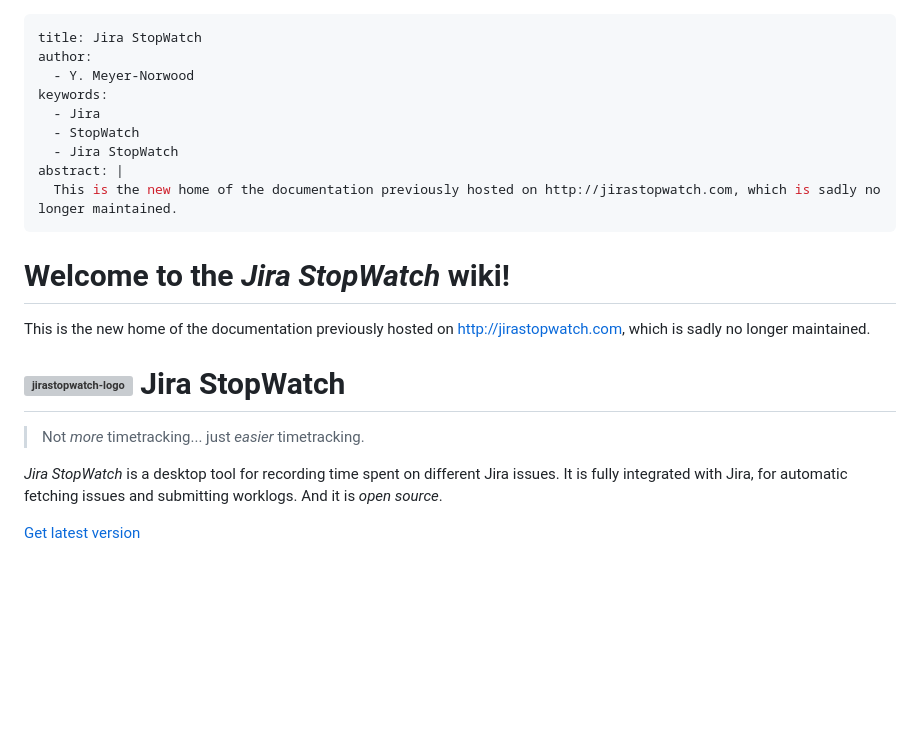
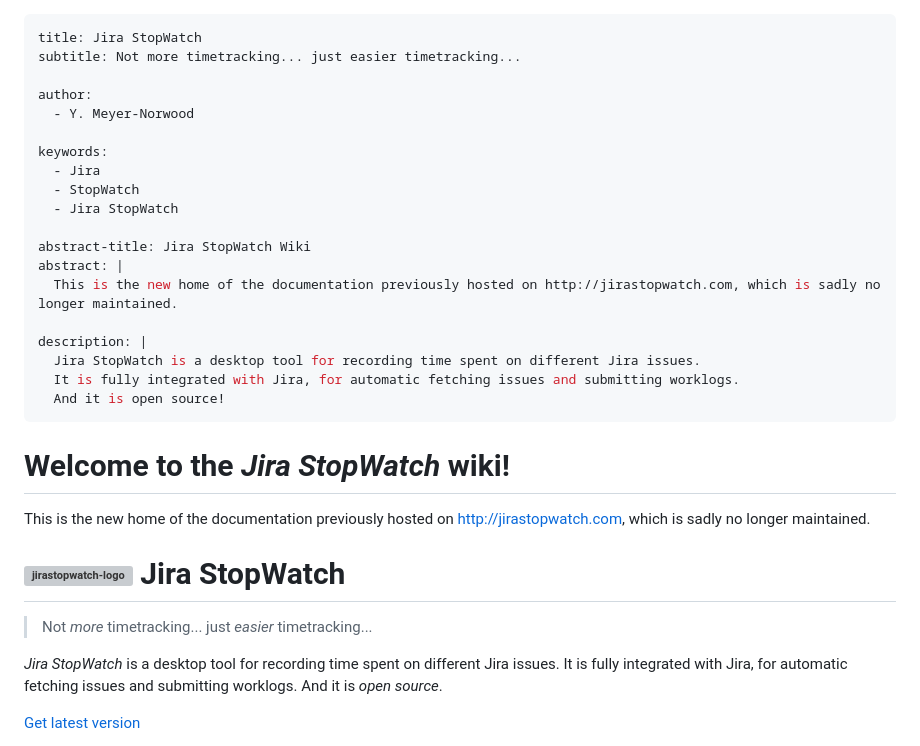
Before and after one commit to jirastopwatch/jirastopwatch.github.io, a Markdown page: index.md, the part around the change. GitHub-like rendering; blank space fills up the shorter version; grey boxes are pictures that could not be loaded.

Commit message:
Add subtitle, abstract title, and description
Signed-off-by: Y. Meyer-Norwood <106889957+norwd@users.noreply.github.com>

```diff
--- a/index.md
+++ b/index.md
@@ -1,13 +1,23 @@
 ---
 title: Jira StopWatch
+subtitle: Not more timetracking... just easier timetracking...
+
 author:
   - Y. Meyer-Norwood
+
 keywords:
   - Jira
   - StopWatch
   - Jira StopWatch
+
+abstract-title: Jira StopWatch Wiki
 abstract: |
   This is the new home of the documentation previously hosted on http://jirastopwatch.com, which is sadly no longer maintained.
+
+description: |
+  Jira StopWatch is a desktop tool for recording time spent on different Jira issues.
+  It is fully integrated with Jira, for automatic fetching issues and submitting worklogs.
+  And it is open source!
 ---
 
 # Welcome to the *Jira StopWatch* wiki!
@@ -16,7 +26,7 @@ This is the new home of the documentation previously hosted on http://jirastopwa
 
 # ![jirastopwatch-logo] Jira StopWatch
 
-> Not *more* timetracking... just *easier* timetracking.
+> Not *more* timetracking... just *easier* timetracking...
 
 *Jira StopWatch* is a desktop tool for recording time spent on different Jira issues.
 It is fully integrated with Jira, for automatic fetching issues and submitting worklogs.
```
